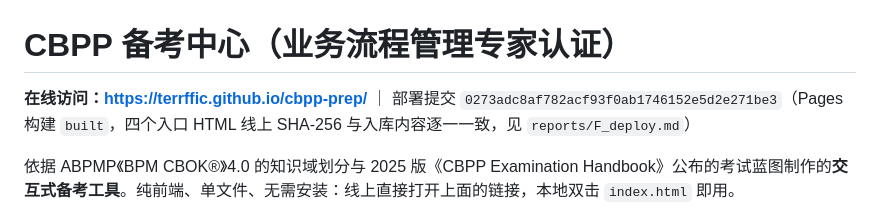
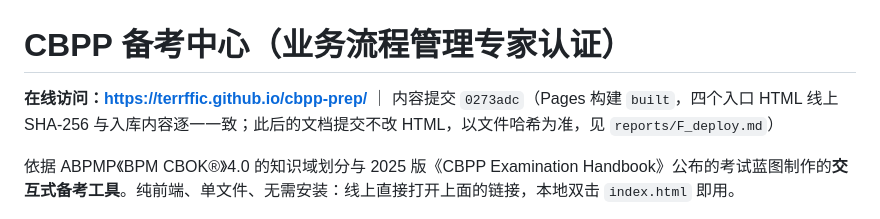
Before and after one commit to terrffic/cbpp-prep, a Markdown page: README.md, the part around the change. Rendered like a GitHub page.

```diff
--- a/README.md
+++ b/README.md
@@ -1,6 +1,6 @@
 # CBPP 备考中心（业务流程管理专家认证）
 
-**在线访问：https://terrffic.github.io/cbpp-prep/** ｜ 部署提交 `0273adc8af782acf93f0ab1746152e5d2e271be3`（Pages 构建 `built`，四个入口 HTML 线上 SHA-256 与入库内容逐一一致，见 `reports/F_deploy.md`）
+**在线访问：https://terrffic.github.io/cbpp-prep/** ｜ 内容提交 `0273adc`（Pages 构建 `built`，四个入口 HTML 线上 SHA-256 与入库内容逐一一致；此后的文档提交不改 HTML，以文件哈希为准，见 `reports/F_deploy.md`）
 
 依据 ABPMP《BPM CBOK®》4.0 的知识域划分与 2025 版《CBPP Examination Handbook》公布的考试蓝图制作的**交互式备考工具**。纯前端、单文件、无需安装：线上直接打开上面的链接，本地双击 `index.html` 即用。
 
```
Also changed, not shown: reports/F_deploy.md (+2 -2 lines).
